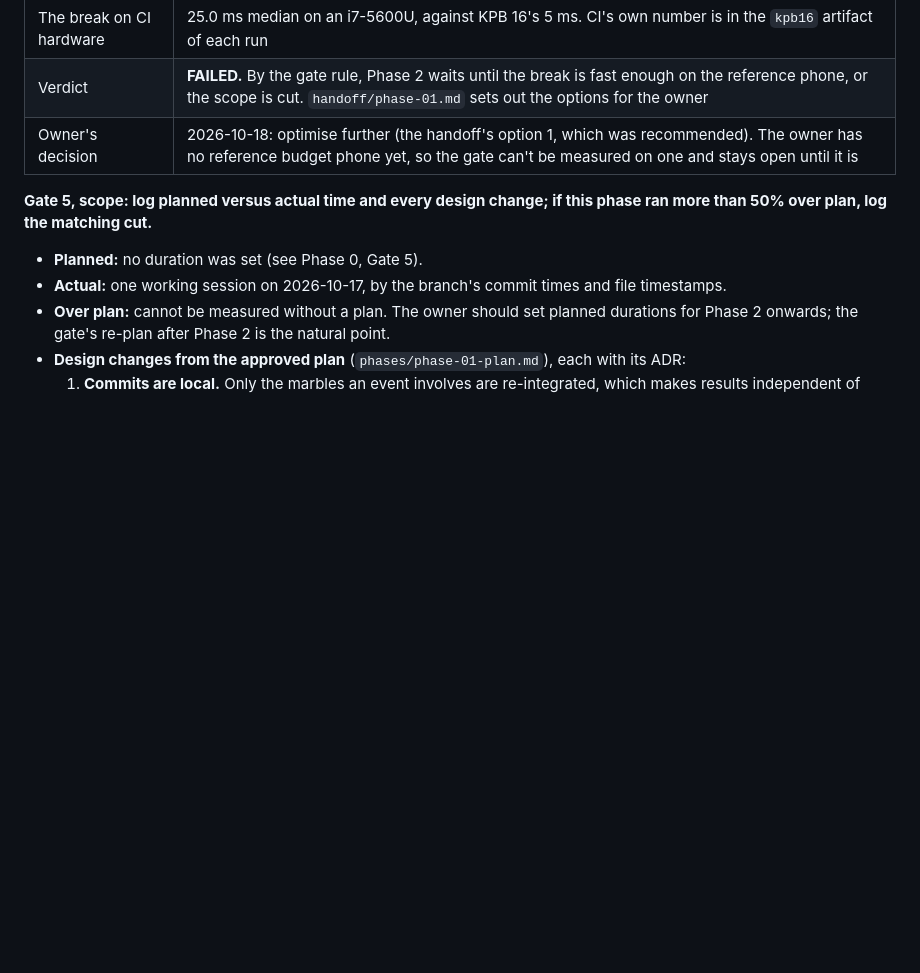
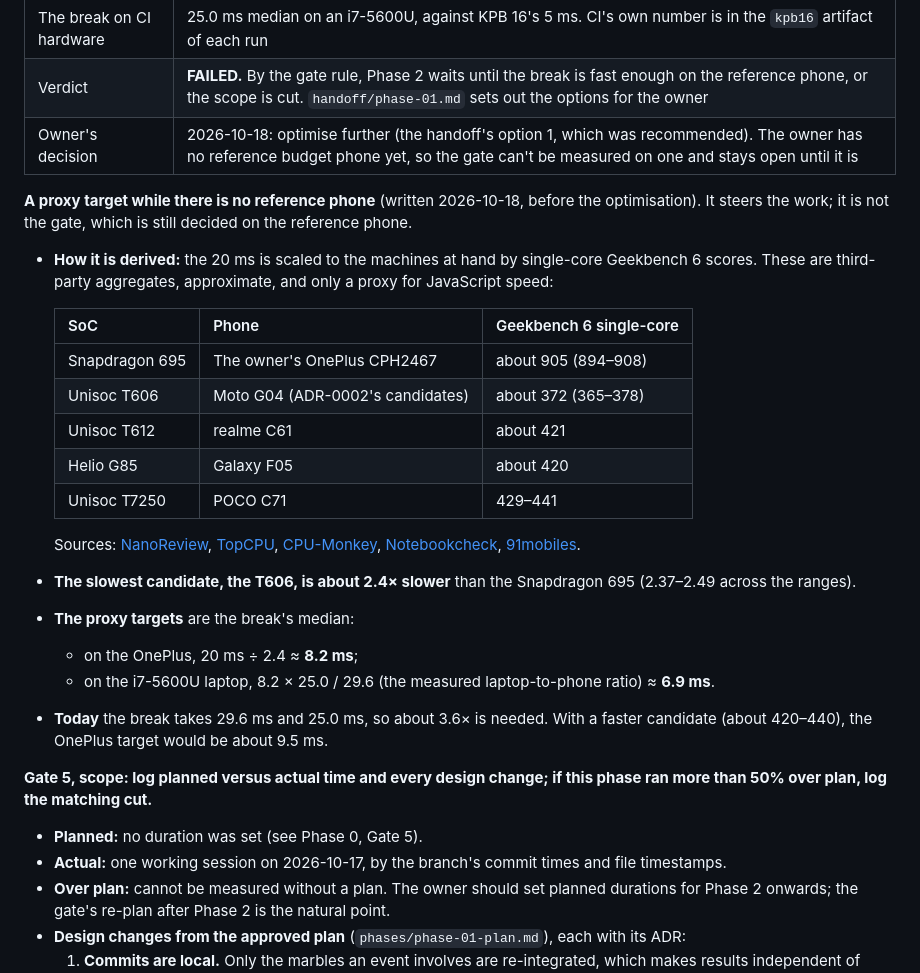
Before and after one commit to snjsinghdev/kanche, a Markdown page: docs/gates.md, the part around the change. Drawn GitHub-style; blank space fills up the shorter version.

Commit message:
Docs: a proxy target for Gate 6 while there is no reference phone
Written before the optimisation (Gate 9). The 20 ms on the reference budget phone is scaled to
the OnePlus and the laptop by single-core Geekbench 6 scores: the slowest of ADR-0002's
candidates, the Unisoc T606, is about 2.4x slower than the Snapdragon 695, so the proxy is
about 8.2 ms on the OnePlus and 6.9 ms on the laptop, against 29.6 and 25.0 ms today. The gate
itself stays open until the phone exists.

Co-Authored-By: Claude Opus 5.5 <noreply@anthropic.com>

```diff
--- a/docs/gates.md
+++ b/docs/gates.md
@@ -59,6 +59,26 @@ Phase 0 merged (PR #1) before this gates list reached the repository, so none of
 | Verdict                  | **FAILED.** By the gate rule, Phase 2 waits until the break is fast enough on the reference phone, or the scope is cut. `handoff/phase-01.md` sets out the options for the owner                                          |
 | Owner's decision         | 2026-10-18: optimise further (the handoff's option 1, which was recommended). The owner has no reference budget phone yet, so the gate can't be measured on one and stays open until it is                                |
 
+**A proxy target while there is no reference phone** (written 2026-10-18, before the optimisation). It steers the work; it is not the gate, which is still decided on the reference phone.
+
+- **How it is derived:** the 20 ms is scaled to the machines at hand by single-core Geekbench 6 scores. These are third-party aggregates, approximate, and only a proxy for JavaScript speed:
+
+  | SoC            | Phone                            | Geekbench 6 single-core |
+  | -------------- | -------------------------------- | ----------------------- |
+  | Snapdragon 695 | The owner's OnePlus CPH2467      | about 905 (894–908)     |
+  | Unisoc T606    | Moto G04 (ADR-0002's candidates) | about 372 (365–378)     |
+  | Unisoc T612    | realme C61                       | about 421               |
+  | Helio G85      | Galaxy F05                       | about 420               |
+  | Unisoc T7250   | POCO C71                         | 429–441                 |
+
+  Sources: [NanoReview](https://nanoreview.net/en/soc-compare/unisoc-t606-vs-qualcomm-snapdragon-695), [TopCPU](https://www.topcpu.net/en/soc-r/geekbench-6-single-core), [CPU-Monkey](https://www.cpu-monkey.com/en/compare_cpu-qualcomm_snapdragon_695_5g-vs-unisoc_t606), [Notebookcheck](https://www.notebookcheck.net/Unisoc-T7250-T615-Processor-Benchmarks-and-Specs.929759.0.html), [91mobiles](https://www.91mobiles.com/processor/unisoc-t7250-pdp).
+
+- **The slowest candidate, the T606, is about 2.4× slower** than the Snapdragon 695 (2.37–2.49 across the ranges).
+- **The proxy targets** are the break's median:
+  - on the OnePlus, 20 ms ÷ 2.4 ≈ **8.2 ms**;
+  - on the i7-5600U laptop, 8.2 × 25.0 / 29.6 (the measured laptop-to-phone ratio) ≈ **6.9 ms**.
+- **Today** the break takes 29.6 ms and 25.0 ms, so about 3.6× is needed. With a faster candidate (about 420–440), the OnePlus target would be about 9.5 ms.
+
 **Gate 5, scope: log planned versus actual time and every design change; if this phase ran more than 50% over plan, log the matching cut.**
 
 - **Planned:** no duration was set (see Phase 0, Gate 5).
```
